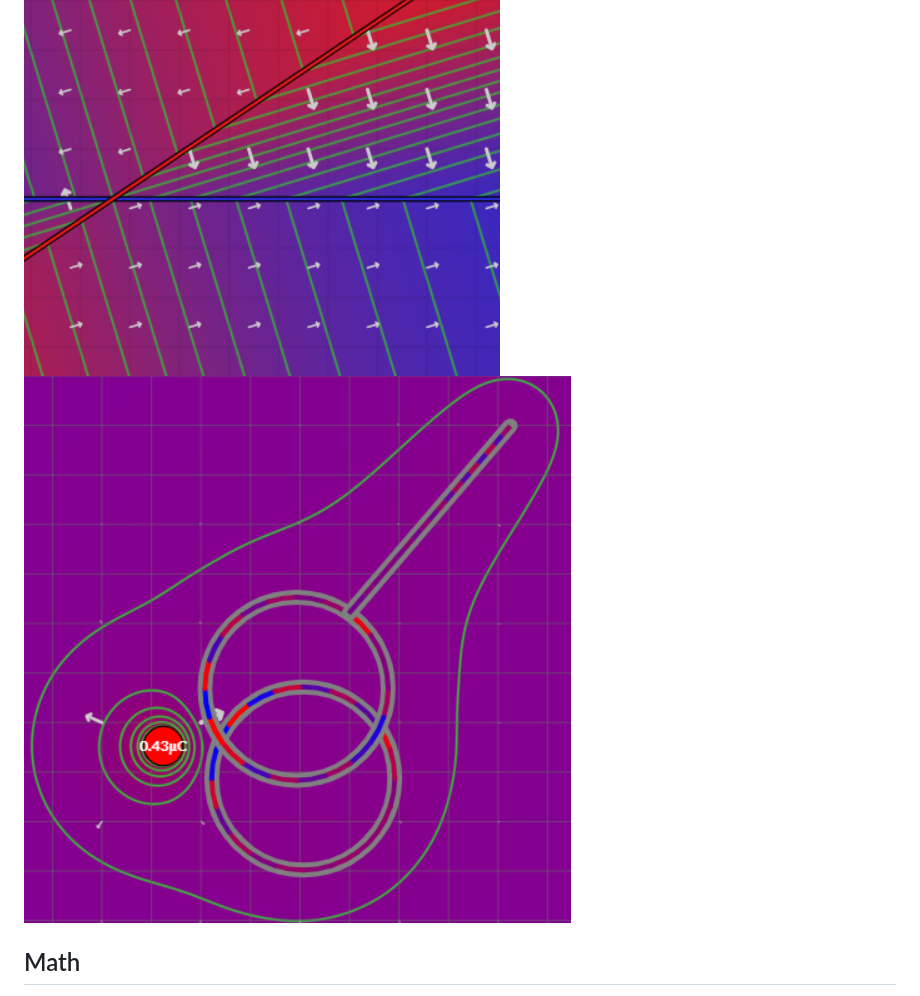
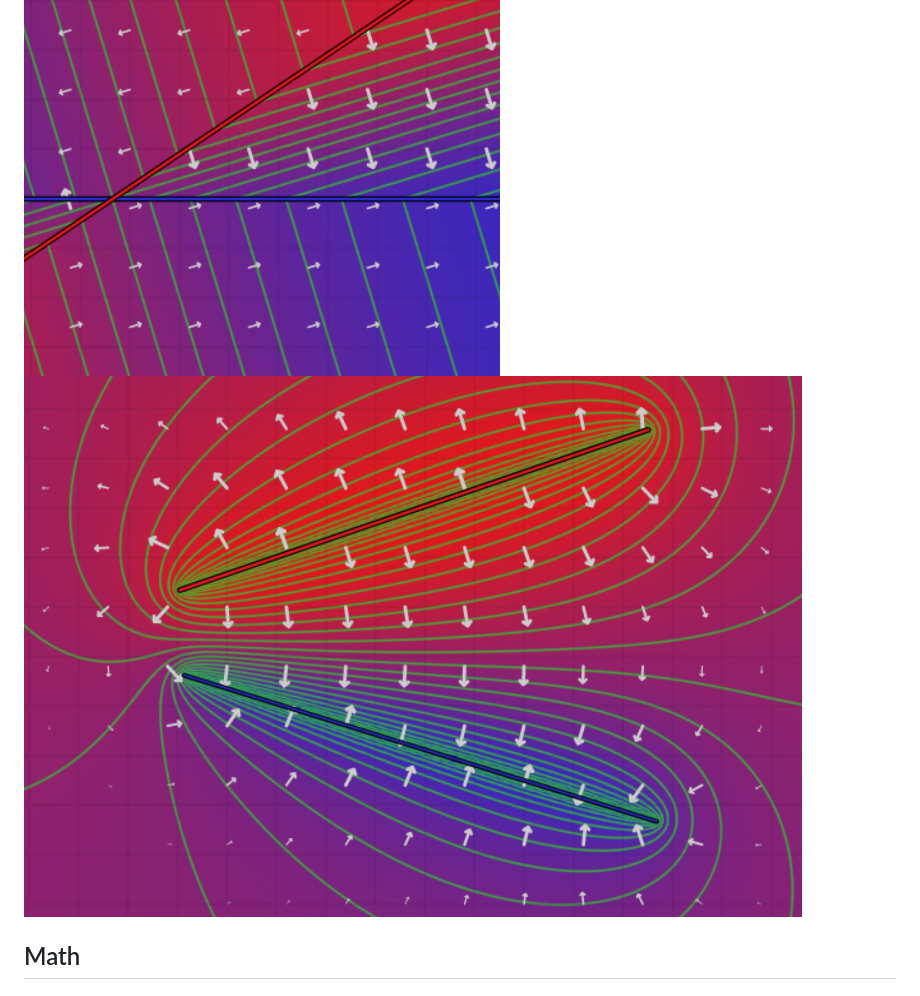
Before and after one commit to benjamin-cates/Interactive-EM, a Markdown page: README.md, the part around the change. Rendered like a GitHub page; pictures changed too: dist/img/two_lines.png (added).

Commit message:
Update images

```diff
--- a/README.md
+++ b/README.md
@@ -22,7 +22,7 @@ The Interactive EM Webapp is a dynamic simulator for the electric field. This pr
 ## Example images
 ![Ring Conductor](dist/img/ring_conductor.png)
 ![Infinite Plane](dist/img/infinite_plane.png)
-![Coupled Conductors](dist/img/coupled_conductors.png)
+![Two Oppositely Charged Lines](dist/img/two_lines.png)
 
 ## Math
 Simulating the electric field is a difficult task. Either it is computationally expensive, or requires hard integrals to be solved. We decided to solve integrals and present our math in a LaTeX document. The work-in-progress document can be [viewed here](https://www.overleaf.com/read/zzwffshvmbrb).
```
